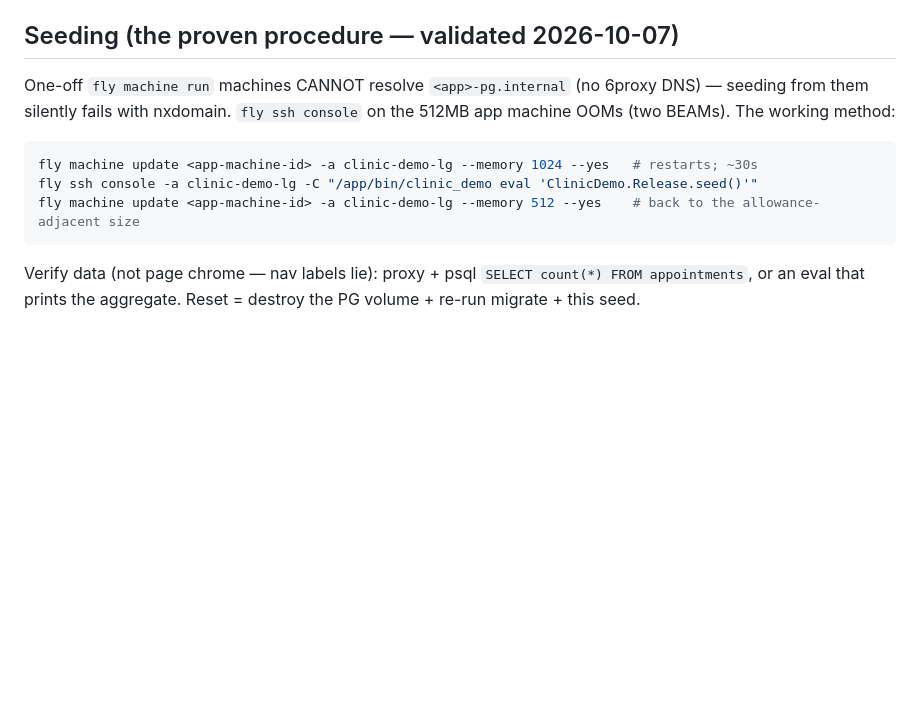
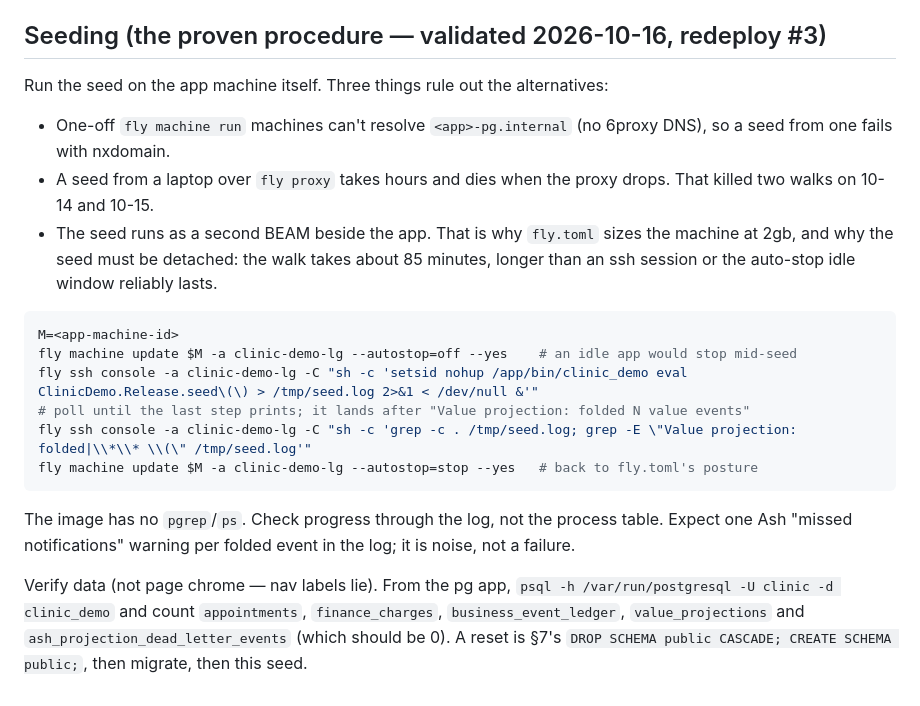
Before and after one commit to lukegalea/clinic-demo, a Markdown page: docs/FLY.md, the part around the change. Drawn GitHub-style; blank space fills up the shorter version.

Commit message:
docs(fly): the seed runs detached on the app machine — redeploy #3's procedure
Replaces the 10-07 recipe (bump to 1024, attached ssh, drop to 512):
the machine is 2gb in fly.toml now, the walk takes ~85 minutes, and an
attached session or the auto-stop window kills it. Records the detached
launch, the autostop toggle, the completion marker, and the counts to
check.

Co-Authored-By: Claude Opus 5.5 (1M context) <noreply@anthropic.com>

````diff
--- a/docs/FLY.md
+++ b/docs/FLY.md
@@ -210,17 +210,31 @@ fly volumes destroy clinic_demo_pg_data -a clinic-demo-pg
   `/app/bin/clinic_demo eval "ClinicDemo.Release.migrate()"` etc.
 
 
-## Seeding (the proven procedure — validated 2026-10-07)
+## Seeding (the proven procedure — validated 2026-10-16, redeploy #3)
 
-One-off `fly machine run` machines CANNOT resolve `<app>-pg.internal` (no 6proxy DNS) — seeding
-from them silently fails with nxdomain. `fly ssh console` on the 512MB app machine OOMs (two BEAMs).
-The working method:
+Run the seed on the app machine itself. Three things rule out the alternatives:
+
+* One-off `fly machine run` machines can't resolve `<app>-pg.internal` (no 6proxy DNS), so a seed
+  from one fails with nxdomain.
+* A seed from a laptop over `fly proxy` takes hours and dies when the proxy drops. That killed
+  two walks on 10-14 and 10-15.
+* The seed runs as a second BEAM beside the app. That is why `fly.toml` sizes the machine at 2gb,
+  and why the seed must be detached: the walk takes about 85 minutes, longer than an ssh session
+  or the auto-stop idle window reliably lasts.
 
 ```bash
-fly machine update <app-machine-id> -a clinic-demo-lg --memory 1024 --yes   # restarts; ~30s
-fly ssh console -a clinic-demo-lg -C "/app/bin/clinic_demo eval 'ClinicDemo.Release.seed()'"
-fly machine update <app-machine-id> -a clinic-demo-lg --memory 512 --yes    # back to the allowance-adjacent size
+M=<app-machine-id>
+fly machine update $M -a clinic-demo-lg --autostop=off --yes    # an idle app would stop mid-seed
+fly ssh console -a clinic-demo-lg -C "sh -c 'setsid nohup /app/bin/clinic_demo eval ClinicDemo.Release.seed\(\) > /tmp/seed.log 2>&1 < /dev/null &'"
+# poll until the last step prints; it lands after "Value projection: folded N value events"
+fly ssh console -a clinic-demo-lg -C "sh -c 'grep -c . /tmp/seed.log; grep -E \"Value projection: folded|\\*\\* \\(\" /tmp/seed.log'"
+fly machine update $M -a clinic-demo-lg --autostop=stop --yes   # back to fly.toml's posture
 ```
 
-Verify data (not page chrome — nav labels lie): proxy + psql `SELECT count(*) FROM appointments`,
-or an eval that prints the aggregate. Reset = destroy the PG volume + re-run migrate + this seed.
+The image has no `pgrep`/`ps`. Check progress through the log, not the process table. Expect one
+Ash "missed notifications" warning per folded event in the log; it is noise, not a failure.
+
+Verify data (not page chrome — nav labels lie). From the pg app, `psql -h /var/run/postgresql -U
+clinic -d clinic_demo` and count `appointments`, `finance_charges`, `business_event_ledger`,
+`value_projections` and `ash_projection_dead_letter_events` (which should be 0). A reset is §7's
+`DROP SCHEMA public CASCADE; CREATE SCHEMA public;`, then migrate, then this seed.
````
